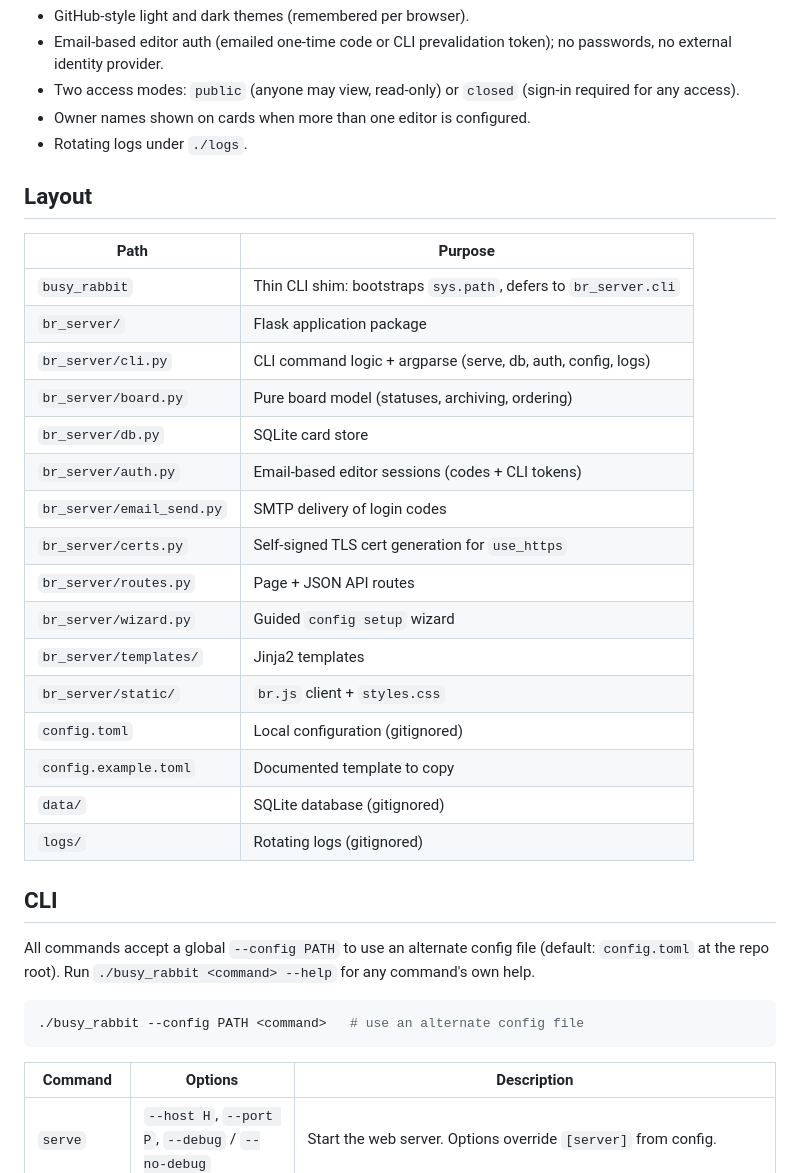
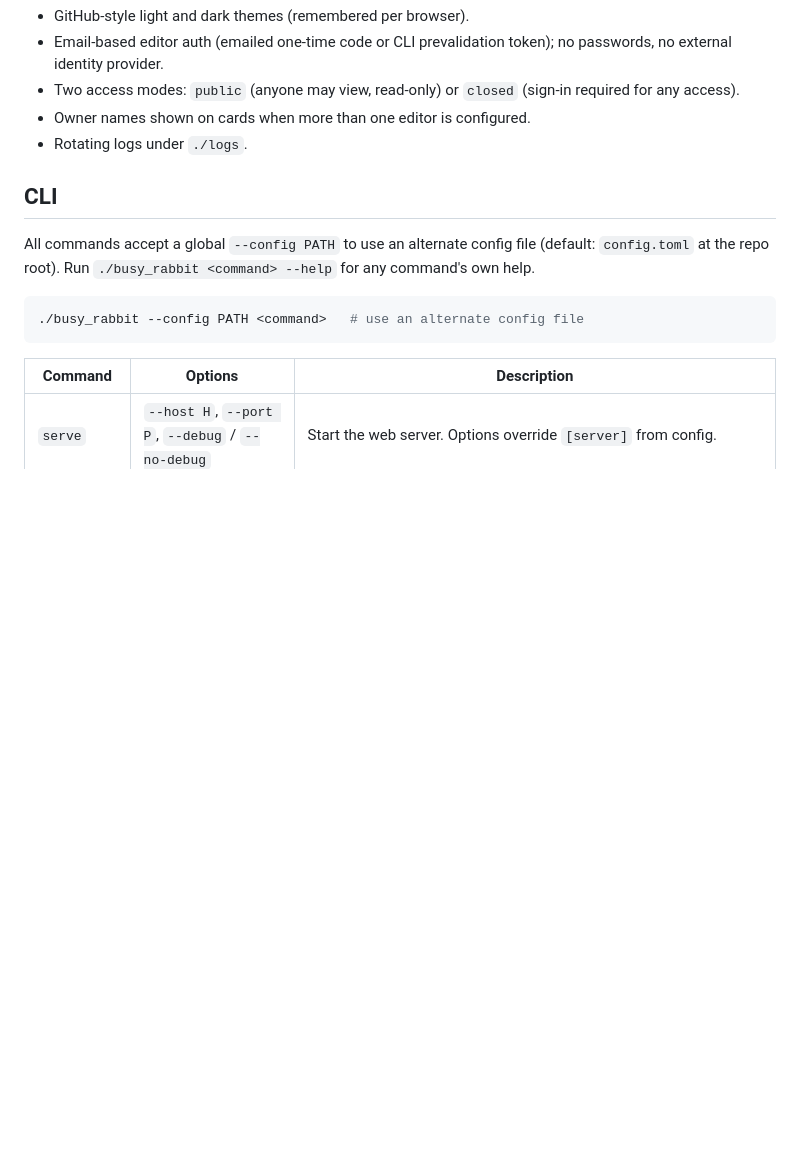
Before and after one commit to na-parse/busy-rabbit, a Markdown page: README.md, the part around one of its changes. GitHub-like rendering; blank space fills up the shorter version.

```diff
--- a/README.md
+++ b/README.md
@@ -67,27 +67,6 @@ request, so removing an editor revokes access immediately.
 - Owner names shown on cards when more than one editor is configured.
 - Rotating logs under `./logs`.
 
-## Layout
-
-| Path | Purpose |
-| --- | --- |
-| `busy_rabbit` | Thin CLI shim: bootstraps `sys.path`, defers to `br_server.cli` |
-| `br_server/` | Flask application package |
-| `br_server/cli.py` | CLI command logic + argparse (serve, db, auth, config, logs) |
-| `br_server/board.py` | Pure board model (statuses, archiving, ordering) |
-| `br_server/db.py` | SQLite card store |
-| `br_server/auth.py` | Email-based editor sessions (codes + CLI tokens) |
-| `br_server/email_send.py` | SMTP delivery of login codes |
-| `br_server/certs.py` | Self-signed TLS cert generation for `use_https` |
-| `br_server/routes.py` | Page + JSON API routes |
-| `br_server/wizard.py` | Guided `config setup` wizard |
-| `br_server/templates/` | Jinja2 templates |
-| `br_server/static/` | `br.js` client + `styles.css` |
-| `config.toml` | Local configuration (gitignored) |
-| `config.example.toml` | Documented template to copy |
-| `data/` | SQLite database (gitignored) |
-| `logs/` | Rotating logs (gitignored) |
-
 ## CLI
 
 All commands accept a global `--config PATH` to use an alternate config file
```
Also changed, not shown: other parts of README.md (+62 -1 lines).
